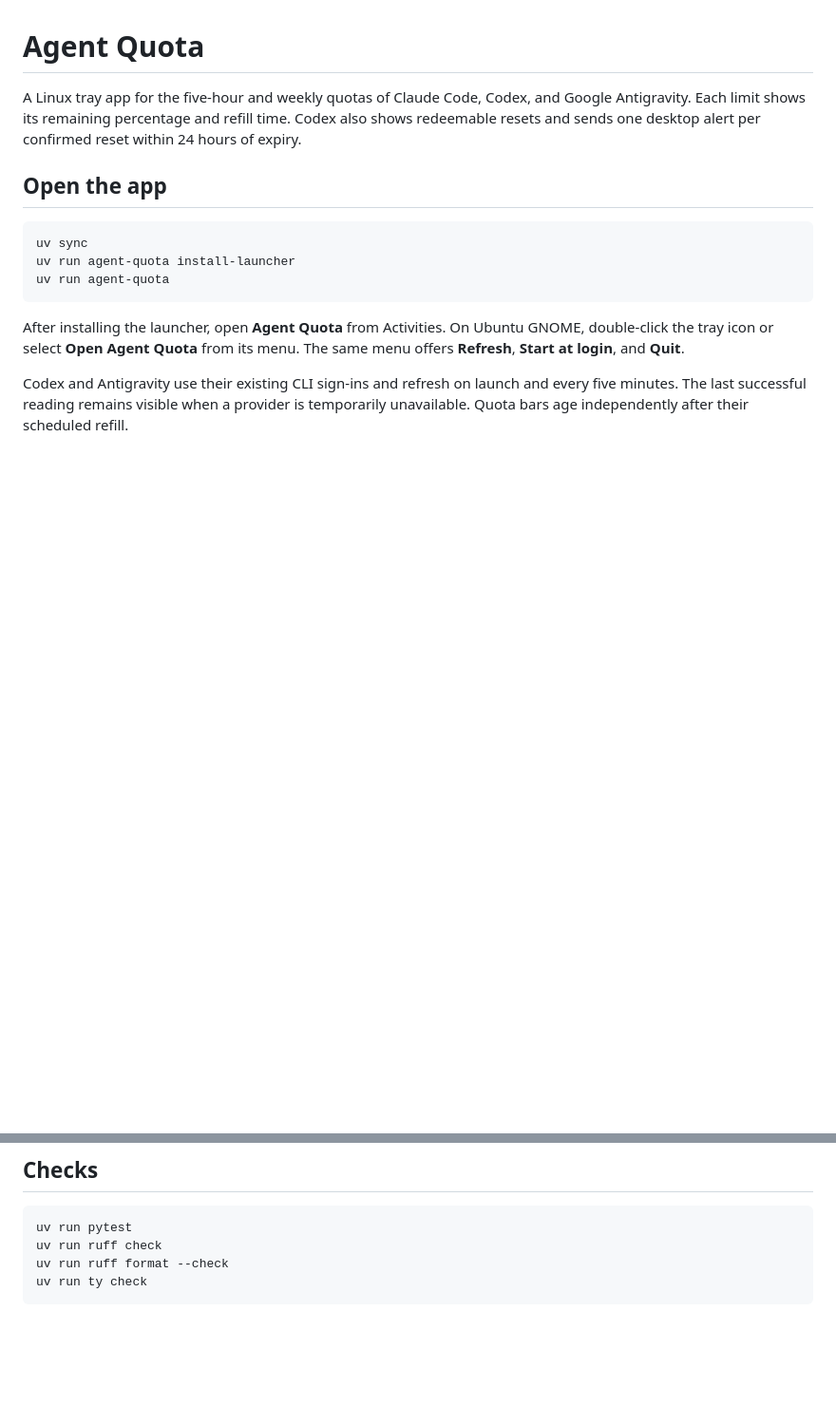
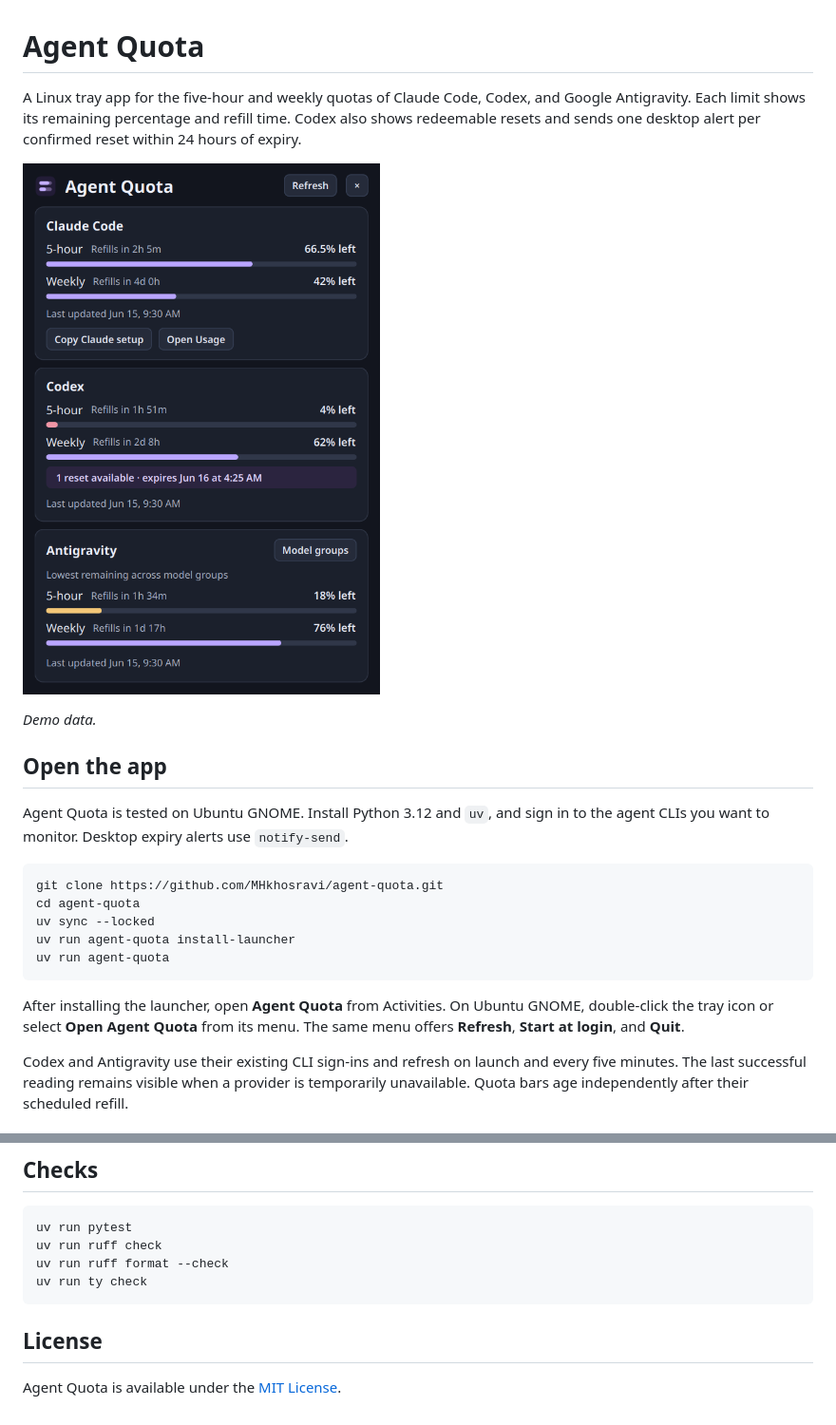
Before and after one commit to MHkhosravi/agent-quota, a Markdown page: README.md, 2 parts joined by grey strips. Shown at 95% size. GitHub-like rendering; pictures changed too: docs/agent-quota-preview.png (added); blank space fills up the shorter version.

Commit message:
Prepare Agent Quota for public release

````diff
--- a/README.md
+++ b/README.md
@@ -5,10 +5,19 @@ Google Antigravity. Each limit shows its remaining percentage and refill time.
 Codex also shows redeemable resets and sends one desktop alert per confirmed
 reset within 24 hours of expiry.
 
+![Agent Quota tray popup showing demo quotas for Claude Code, Codex, and Antigravity](docs/agent-quota-preview.png)
+
+*Demo data.*
+
 ## Open the app
 
+Agent Quota is tested on Ubuntu GNOME. Install Python 3.12 and `uv`, and sign
+in to the agent CLIs you want to monitor. Desktop expiry alerts use `notify-send`.
+
 ```sh
-uv sync
+git clone https://github.com/MHkhosravi/agent-quota.git
+cd agent-quota
+uv sync --locked
 uv run agent-quota install-launcher
 uv run agent-quota
 ```
@@ -46,3 +55,7 @@ uv run ruff check
 uv run ruff format --check
 uv run ty check
 ```
+
+## License
+
+Agent Quota is available under the [MIT License](LICENSE).
````
Also changed, not shown: 2 other files.
